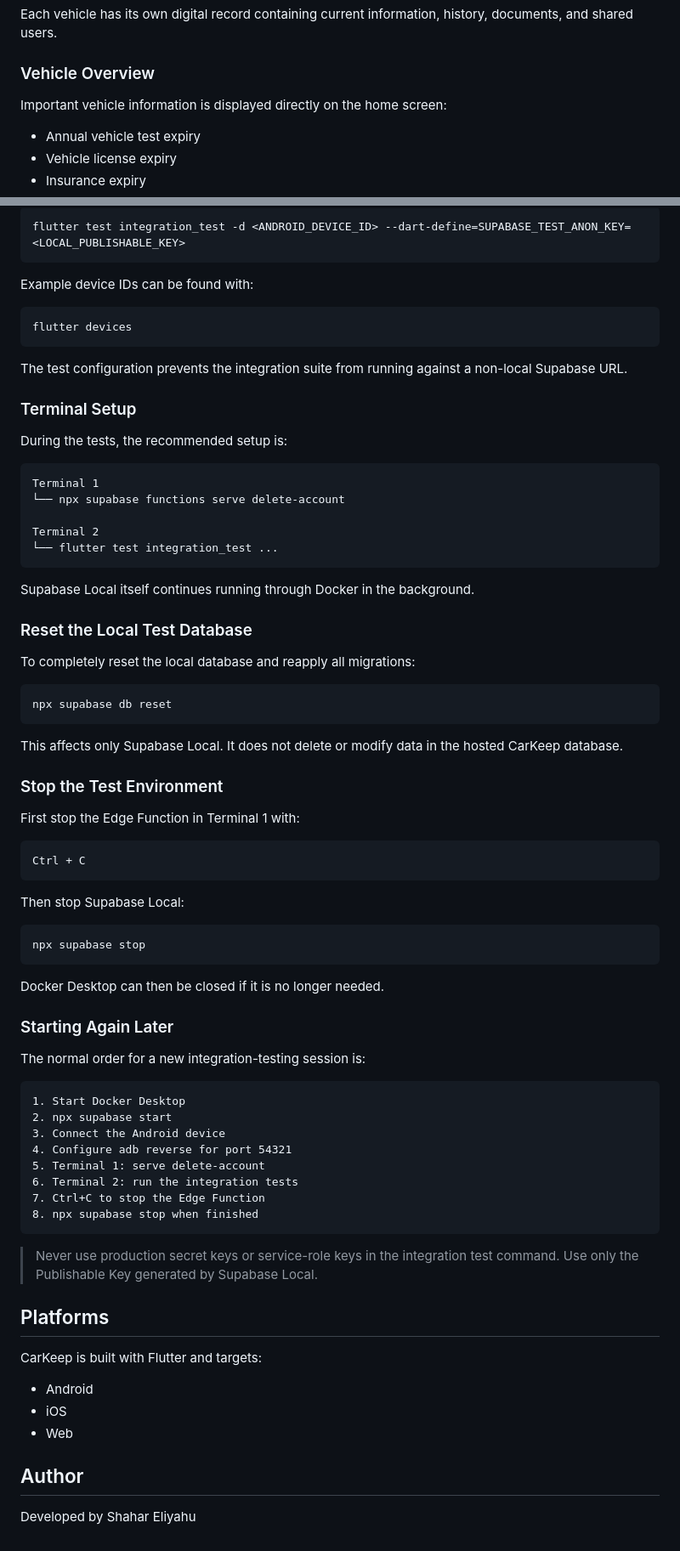
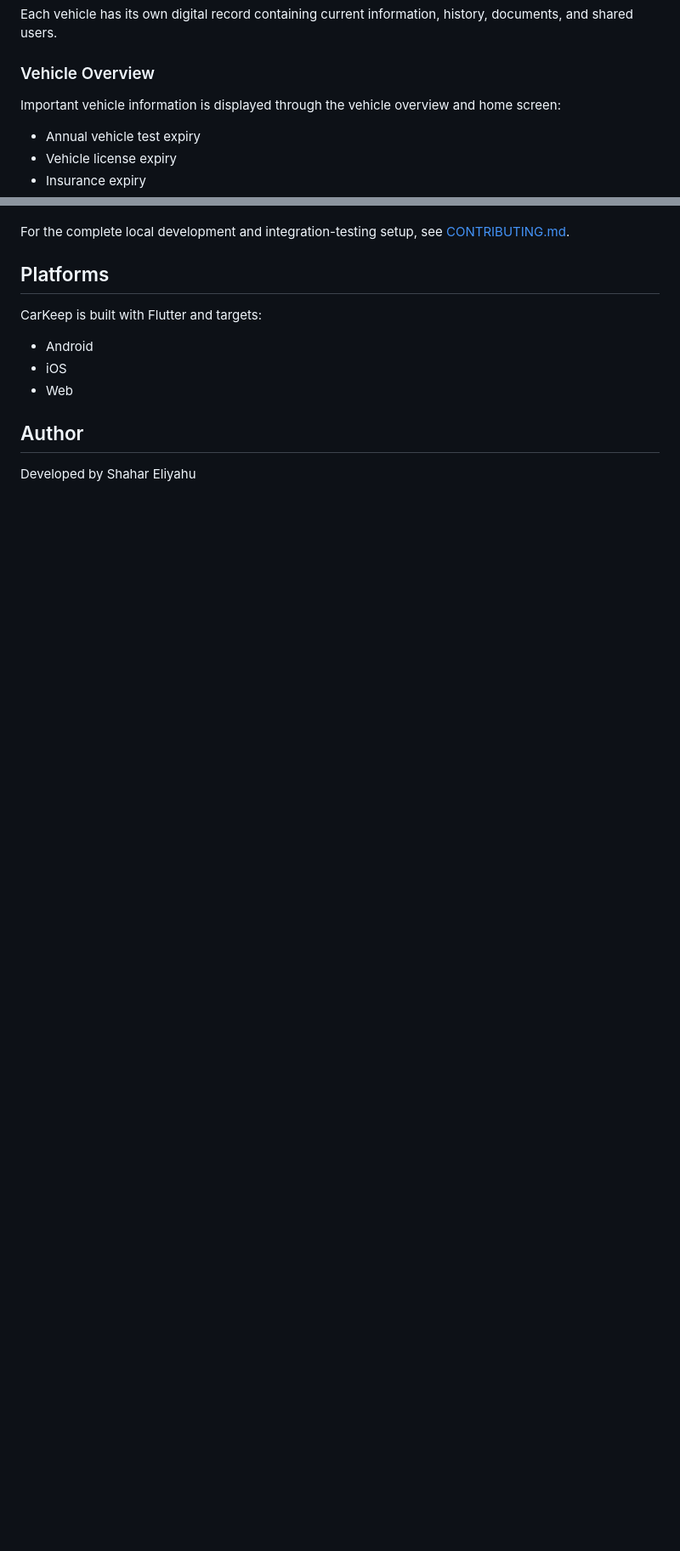
Before and after one commit to Shahar132/CarKeep, a Markdown page: README.md, 2 parts joined by grey strips. Shown at 85% size. Drawn GitHub-style; blank space fills up the shorter version.

````diff
--- a/README.md
+++ b/README.md
@@ -20,7 +24,7 @@ Each vehicle has its own digital record containing current information, history,
 
 ### Vehicle Overview
 
-Important vehicle information is displayed directly on the home screen:
+Important vehicle information is displayed through the vehicle overview and home screen:
 
 - Annual vehicle test expiry
 - Vehicle license expiry
@@ -265,71 +214,4 @@ Then run the complete integration test suite:
-```bash
-flutter test integration_test -d <ANDROID_DEVICE_ID> --dart-define=SUPABASE_TEST_ANON_KEY=<LOCAL_PUBLISHABLE_KEY>
-```
-
-Example device IDs can be found with:
-
-```bash
-flutter devices
-```
-
-The test configuration prevents the integration suite from running against a non-local Supabase URL.
-
-### Terminal Setup
-
-During the tests, the recommended setup is:
-
-```text
-Terminal 1
-└── npx supabase functions serve delete-account
-
-Terminal 2
-└── flutter test integration_test ...
-```
-
-Supabase Local itself continues running through Docker in the background.
-
-### Reset the Local Test Database
-
-To completely reset the local database and reapply all migrations:
-
-```bash
-npx supabase db reset
-```
-
-This affects only Supabase Local. It does not delete or modify data in the hosted CarKeep database.
-
-### Stop the Test Environment
-
-First stop the Edge Function in Terminal 1 with:
-
-```text
-Ctrl + C
-```
-
-Then stop Supabase Local:
-
-```bash
-npx supabase stop
-```
-
-Docker Desktop can then be closed if it is no longer needed.
-
-### Starting Again Later
-
-The normal order for a new integration-testing session is:
-
-```text
-1. Start Docker Desktop
-2. npx supabase start
-3. Connect the Android device
-4. Configure adb reverse for port 54321
-5. Terminal 1: serve delete-account
-6. Terminal 2: run the integration tests
-7. Ctrl+C to stop the Edge Function
-8. npx supabase stop when finished
-```
-
-> Never use production secret keys or service-role keys in the integration test command. Use only the Publishable Key generated by Supabase Local.
+For the complete local development and integration-testing setup, see [CONTRIBUTING.md](CONTRIBUTING.md).
 
 ## Platforms
 
````
Also changed, not shown: other parts of README.md (+41 -92 lines).
